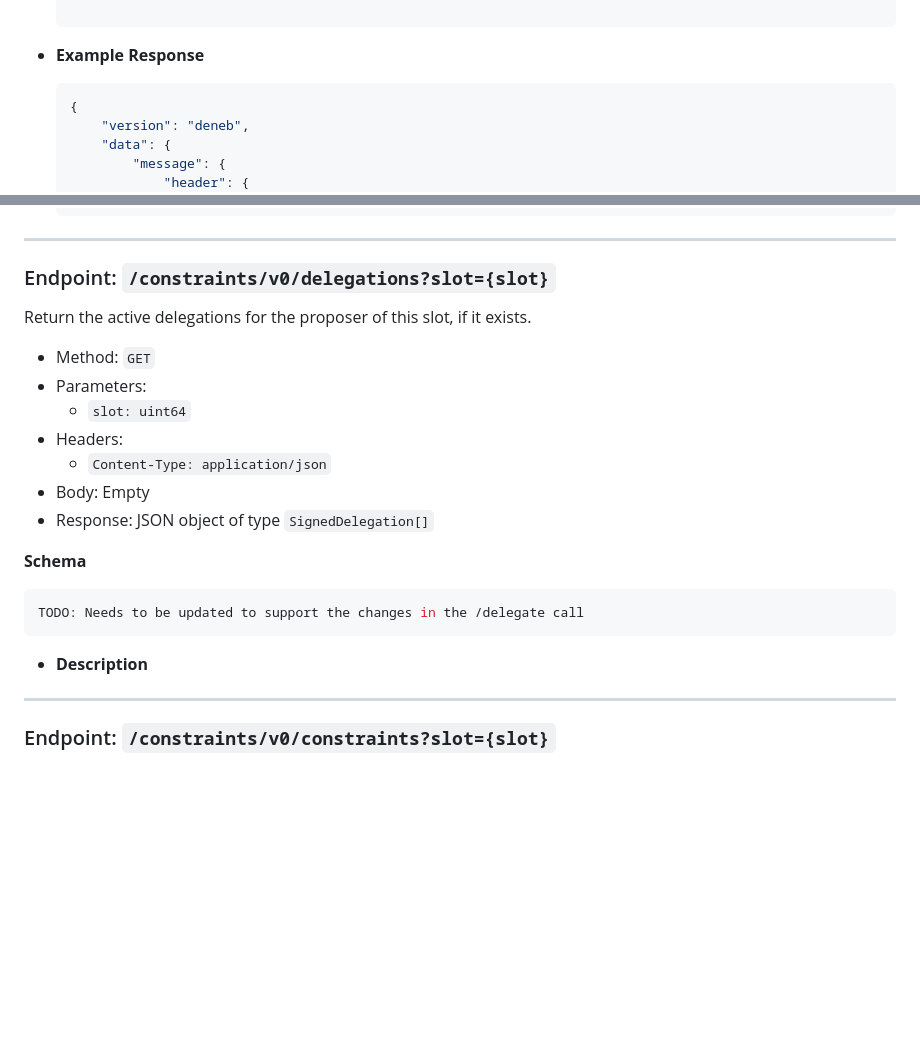
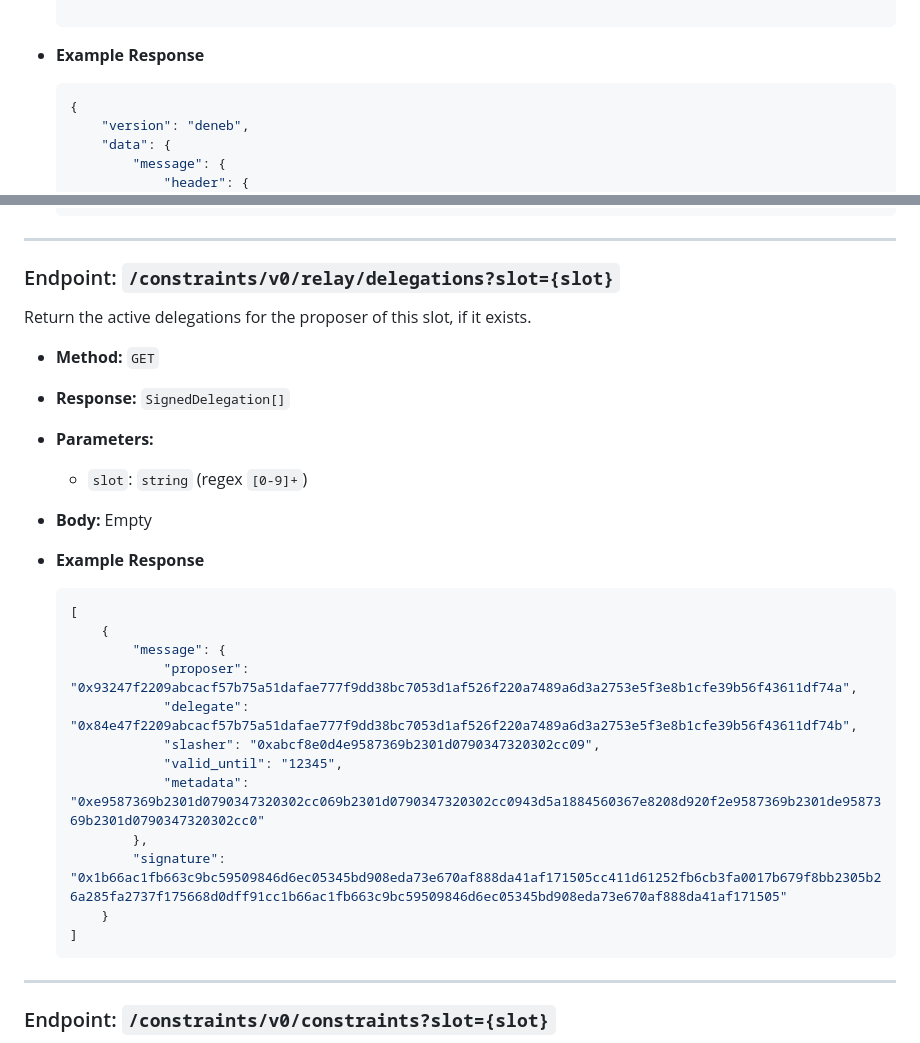
Before and after one commit to eth-fabric/constraints-specs, a Markdown page: specs/preconf-api.md, 2 parts joined by grey strips. Rendered like a GitHub page; blank space fills up the shorter version.

Commit message:
update GET /delegations content

````diff
--- a/specs/preconf-api.md
+++ b/specs/preconf-api.md
@@ -206,7 +206,7 @@ class ConstraintProofs(Container):
     ```
 
 - **Example Response**
-    ```python
+    ```json
     {
         "version": "deneb",
         "data": {
@@ -246,25 +246,31 @@ class ConstraintProofs(Container):
     ```
 ---
 
-### Endpoint: `/constraints/v0/delegations?slot={slot}`
+### Endpoint: `/constraints/v0/relay/delegations?slot={slot}`
 
 Return the active delegations for the proposer of this slot, if it exists.
 
-- Method: `GET`
-- Parameters:
-    - `slot: uint64`
-- Headers:
-    - `Content-Type: application/json`
-- Body: Empty
-- Response: JSON object of type `SignedDelegation[]`
+- **Method:** `GET`
+- **Response:** `SignedDelegation[]`
+- **Parameters:**
+    - `slot`: `string` (regex `[0-9]+`)
+- **Body:** Empty
 
-**Schema**
-
-```python
-TODO: Needs to be updated to support the changes in the /delegate call
-```
-
-- **Description**
+- **Example Response**
+    ```json
+    [
+        {
+            "message": {
+                "proposer": "0x93247f2209abcacf57b75a51dafae777f9dd38bc7053d1af526f220a7489a6d3a2753e5f3e8b1cfe39b56f43611df74a",
+                "delegate": "0x84e47f2209abcacf57b75a51dafae777f9dd38bc7053d1af526f220a7489a6d3a2753e5f3e8b1cfe39b56f43611df74b",
+                "slasher": "0xabcf8e0d4e9587369b2301d0790347320302cc09",
+                "valid_until": "12345",
+                "metadata": "0xe9587369b2301d0790347320302cc069b2301d0790347320302cc0943d5a1884560367e8208d920f2e9587369b2301de9587369b2301d0790347320302cc0"
+            },
+            "signature": "0x1b66ac1fb663c9bc59509846d6ec05345bd908eda73e670af888da41af171505cc411d61252fb6cb3fa0017b679f8bb2305b26a285fa2737f175668d0dff91cc1b66ac1fb663c9bc59509846d6ec05345bd908eda73e670af888da41af171505"
+        }
+    ]
+    ```
 
 ---
 
````
